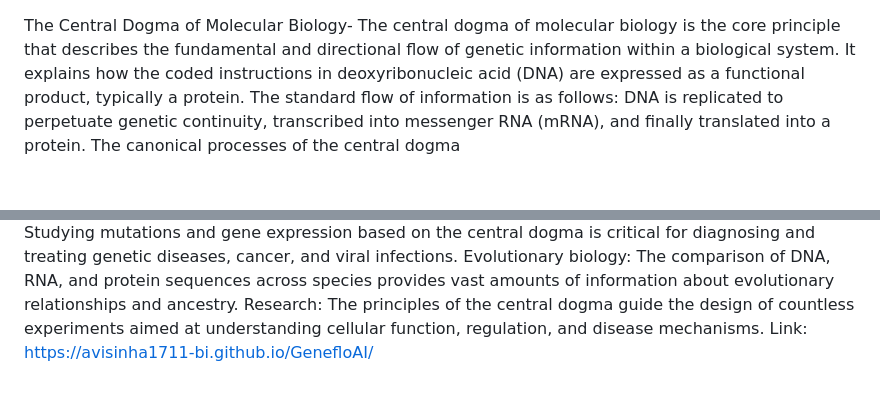
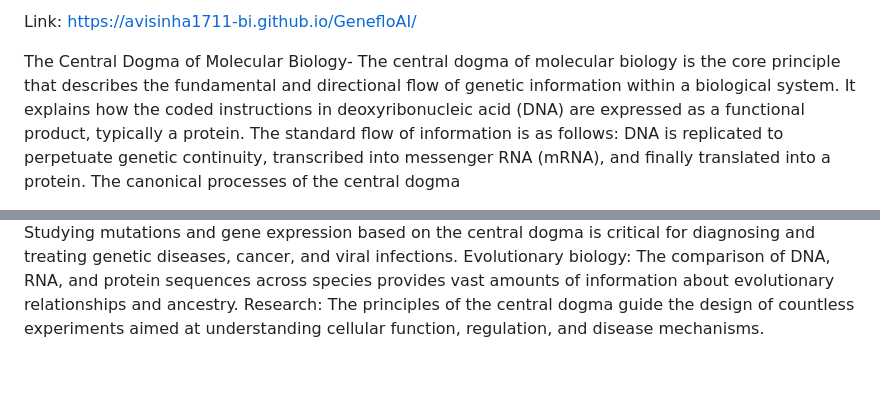
Before and after one commit to avisinha1711-bi/BioAI, a Markdown page: README.md, 2 parts joined by grey strips. Drawn GitHub-style.

Commit message:
Add project link to README
Added a link to the GenefloAI project in the README.

```diff
--- a/README.md
+++ b/README.md
@@ -1,3 +1,5 @@
+Link: https://avisinha1711-bi.github.io/GenefloAI/
+
 The Central Dogma of Molecular Biology-
 The central dogma of molecular biology is the core principle that describes the fundamental and directional flow of genetic information within a biological system. It explains how the coded instructions in deoxyribonucleic acid (DNA) are expressed as a functional product, typically a protein.
 The standard flow of information is as follows: DNA is replicated to perpetuate genetic continuity, transcribed into messenger RNA (mRNA), and finally translated into a protein.
@@ -34,4 +36,3 @@ Genetic engineering and biotechnology: Understanding how to manipulate gene expr
 Medicine: Studying mutations and gene expression based on the central dogma is critical for diagnosing and treating genetic diseases, cancer, and viral infections.
 Evolutionary biology: The comparison of DNA, RNA, and protein sequences across species provides vast amounts of information about evolutionary relationships and ancestry.
 Research: The principles of the central dogma guide the design of countless experiments aimed at understanding cellular function, regulation, and disease mechanisms.
-Link: https://avisinha1711-bi.github.io/GenefloAI/
```
